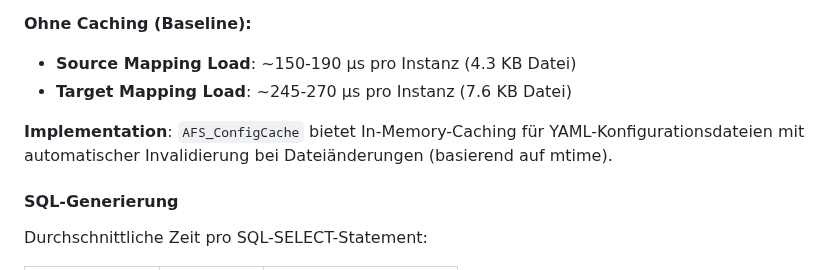
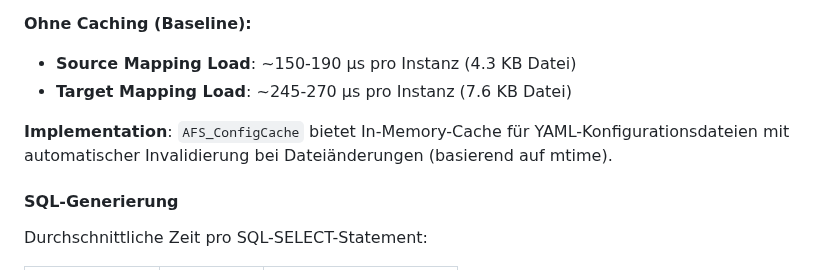
Before and after one commit to swedrowski79-dot/AFS-MappingXT, a Markdown page: docs/PERFORMANCE_ANALYSIS.md, the part around the change. Rendered like a GitHub page.

Commit message:
Fix documentation wording in PERFORMANCE_ANALYSIS.md
Co-authored-by: swedrowski79-dot <239664220+swedrowski79-dot@users.noreply.github.com>

```diff
--- a/docs/PERFORMANCE_ANALYSIS.md
+++ b/docs/PERFORMANCE_ANALYSIS.md
@@ -52,7 +52,7 @@ php scripts/analyze_performance.php --export=json
 - **Source Mapping Load**: ~150-190 μs pro Instanz (4.3 KB Datei)
 - **Target Mapping Load**: ~245-270 μs pro Instanz (7.6 KB Datei)
 
-**Implementation**: `AFS_ConfigCache` bietet In-Memory-Caching für YAML-Konfigurationsdateien mit automatischer Invalidierung bei Dateiänderungen (basierend auf mtime).
+**Implementation**: `AFS_ConfigCache` bietet In-Memory-Cache für YAML-Konfigurationsdateien mit automatischer Invalidierung bei Dateiänderungen (basierend auf mtime).
 
 #### SQL-Generierung
 Durchschnittliche Zeit pro SQL-SELECT-Statement:
```
